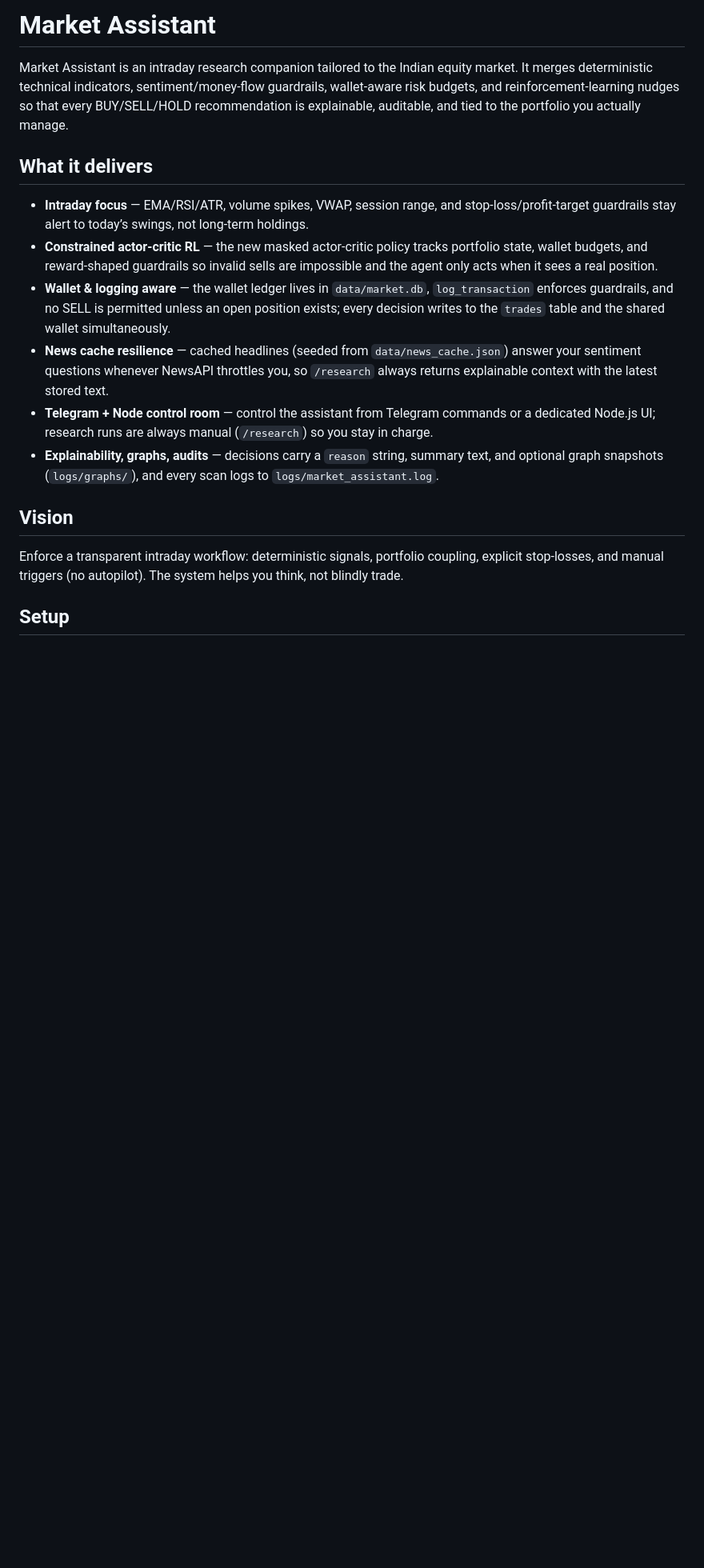
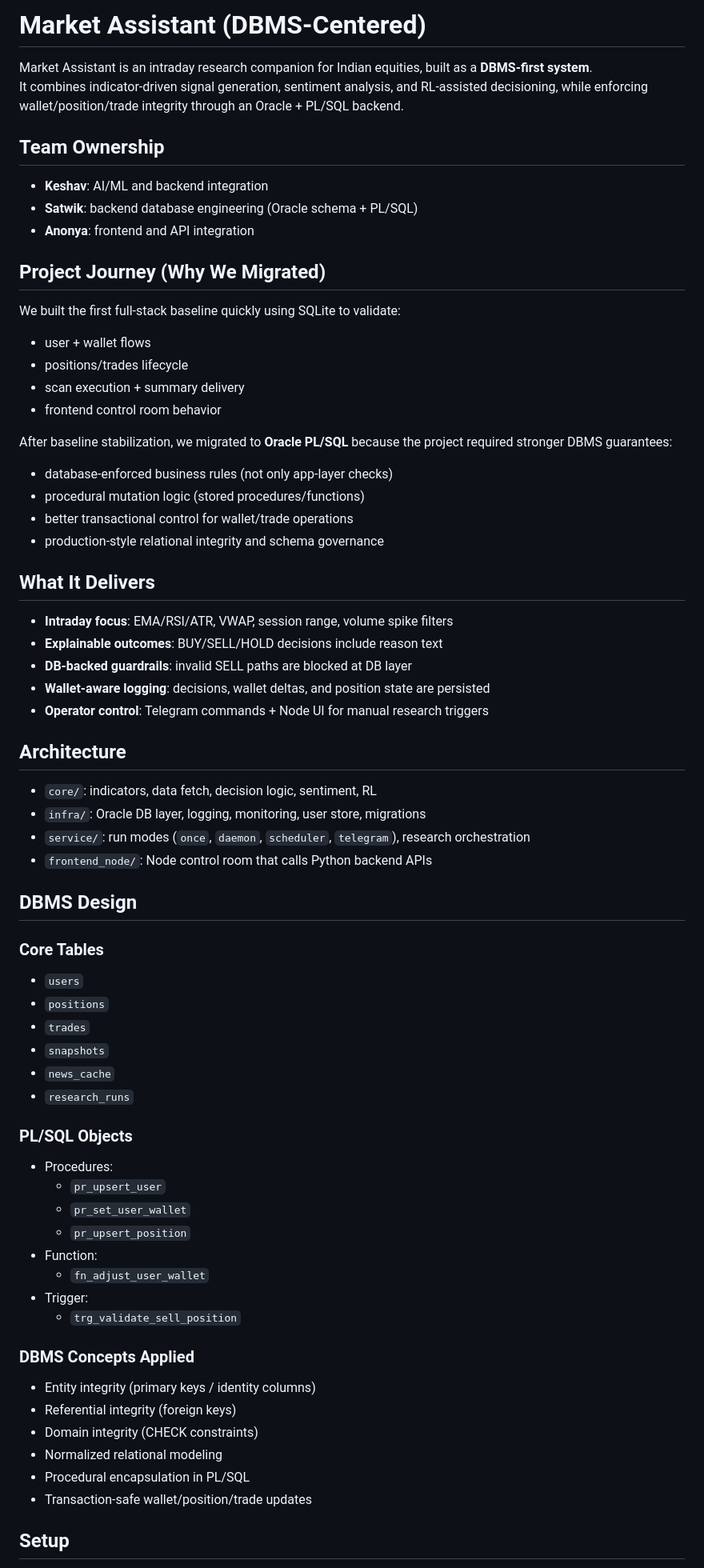
Before and after one commit to Keshavj-13/Trade_assist, a Markdown page: README.md, the part around one of its changes. Shown at 80% size. GitHub-like rendering; blank space fills up the shorter version.

```diff
--- a/README.md
+++ b/README.md
@@ -1,19 +1,73 @@
-# Market Assistant
+# Market Assistant (DBMS-Centered)
 
-Market Assistant is an intraday research companion tailored to the Indian equity market. It merges deterministic technical indicators, sentiment/money-flow guardrails, wallet-aware risk budgets, and reinforcement-learning nudges so that every BUY/SELL/HOLD recommendation is explainable, auditable, and tied to the portfolio you actually manage.
+Market Assistant is an intraday research companion for Indian equities, built as a **DBMS-first system**.
+It combines indicator-driven signal generation, sentiment analysis, and RL-assisted decisioning, while enforcing wallet/position/trade integrity through an Oracle + PL/SQL backend.
 
-## What it delivers
+## Team Ownership
 
-- **Intraday focus** — EMA/RSI/ATR, volume spikes, VWAP, session range, and stop-loss/profit-target guardrails stay alert to today’s swings, not long-term holdings.
-- **Constrained actor-critic RL** — the new masked actor-critic policy tracks portfolio state, wallet budgets, and reward-shaped guardrails so invalid sells are impossible and the agent only acts when it sees a real position.
-- **Wallet & logging aware** — the wallet ledger lives in `data/market.db`, `log_transaction` enforces guardrails, and no SELL is permitted unless an open position exists; every decision writes to the `trades` table and the shared wallet simultaneously.
-- **News cache resilience** — cached headlines (seeded from `data/news_cache.json`) answer your sentiment questions whenever NewsAPI throttles you, so `/research` always returns explainable context with the latest stored text.
-- **Telegram + Node control room** — control the assistant from Telegram commands or a dedicated Node.js UI; research runs are always manual (`/research`) so you stay in charge.
-- **Explainability, graphs, audits** — decisions carry a `reason` string, summary text, and optional graph snapshots (`logs/graphs/`), and every scan logs to `logs/market_assistant.log`.
+- **Keshav**: AI/ML and backend integration
+- **Satwik**: backend database engineering (Oracle schema + PL/SQL)
+- **Anonya**: frontend and API integration
 
-## Vision
+## Project Journey (Why We Migrated)
 
-Enforce a transparent intraday workflow: deterministic signals, portfolio coupling, explicit stop-losses, and manual triggers (no autopilot). The system helps you think, not blindly trade.
+We built the first full-stack baseline quickly using SQLite to validate:
+- user + wallet flows
+- positions/trades lifecycle
+- scan execution + summary delivery
+- frontend control room behavior
+
+After baseline stabilization, we migrated to **Oracle PL/SQL** because the project required stronger DBMS guarantees:
+- database-enforced business rules (not only app-layer checks)
+- procedural mutation logic (stored procedures/functions)
+- better transactional control for wallet/trade operations
+- production-style relational integrity and schema governance
+
+## What It Delivers
+
+- **Intraday focus**: EMA/RSI/ATR, VWAP, session range, volume spike filters
+- **Explainable outcomes**: BUY/SELL/HOLD decisions include reason text
+- **DB-backed guardrails**: invalid SELL paths are blocked at DB layer
+- **Wallet-aware logging**: decisions, wallet deltas, and position state are persisted
+- **Operator control**: Telegram commands + Node UI for manual research triggers
+
+## Architecture
+
+- `core/`: indicators, data fetch, decision logic, sentiment, RL
+- `infra/`: Oracle DB layer, logging, monitoring, user store, migrations
+- `service/`: run modes (`once`, `daemon`, `scheduler`, `telegram`), research orchestration
+- `frontend_node/`: Node control room that calls Python backend APIs
+
+## DBMS Design
+
+### Core Tables
+
+- `users`
+- `positions`
+- `trades`
+- `snapshots`
+- `news_cache`
+- `research_runs`
+
+### PL/SQL Objects
+
+- Procedures:
+  - `pr_upsert_user`
+  - `pr_set_user_wallet`
+  - `pr_upsert_position`
+- Function:
+  - `fn_adjust_user_wallet`
+- Trigger:
+  - `trg_validate_sell_position`
+
+### DBMS Concepts Applied
+
+- Entity integrity (primary keys / identity columns)
+- Referential integrity (foreign keys)
+- Domain integrity (CHECK constraints)
+- Normalized relational modeling
+- Procedural encapsulation in PL/SQL
+- Transaction-safe wallet/position/trade updates
 
 ## Setup
 
```
Also changed, not shown: other parts of README.md (+88 -73 lines).
